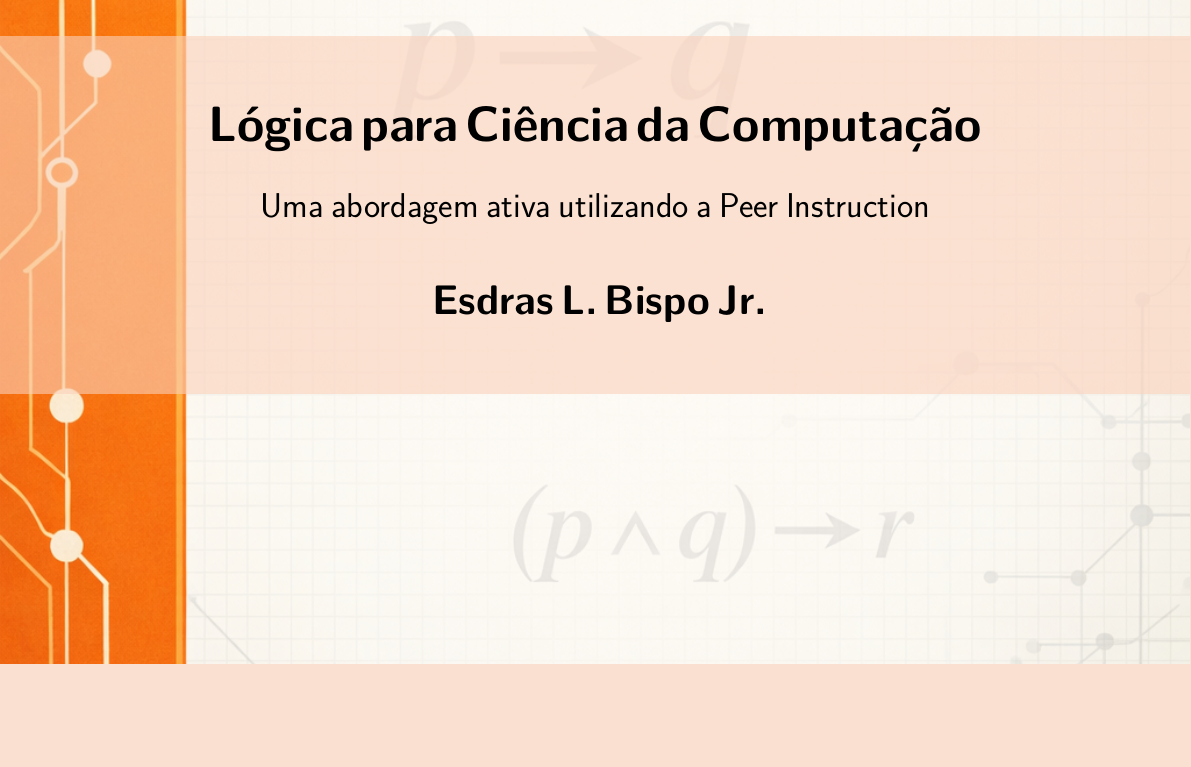
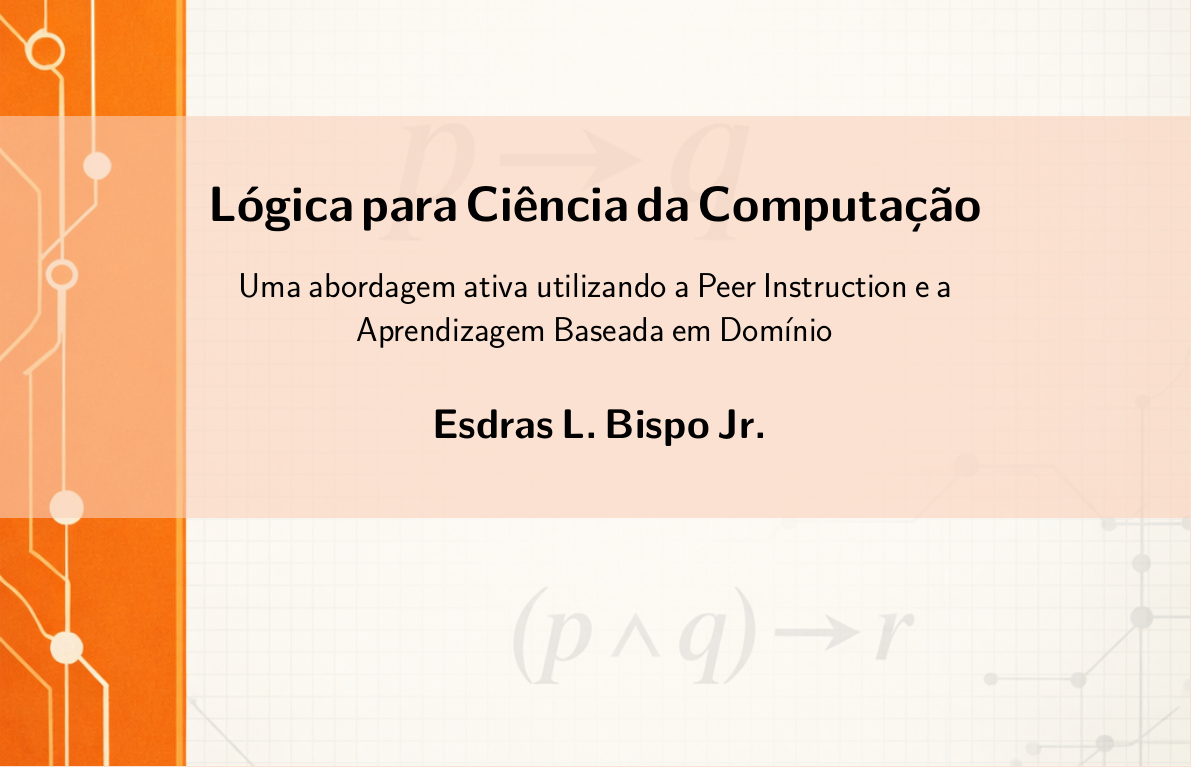
Before and after one commit to bispojr/logica, a LaTeX document (livro_em-construcao/main.tex, which reads livro_em-construcao/pre-textuais/02-pagina-titulo.tex): part of page 1 of 40 before the commit and part of page 1 of 36 after it, cut so that both start at the same text, the shorter picture padded with empty space. Compiled offline with pdfLaTeX.

Commit message:
feat: atualizar subtítulo da página de título no documento LaTeX

```diff
--- a/livro_em-construcao/pre-textuais/02-pagina-titulo.tex
+++ b/livro_em-construcao/pre-textuais/02-pagina-titulo.tex
@@ -8,7 +8,7 @@
 		\centering\sffamily % Font styling
 		{\Huge\bfseries Lógica para Ciência da Computação\par} % Book title
 		\vspace{16pt} % Vertical whitespace
-		{\LARGE Uma abordagem ativa utilizando a Peer Instruction\par} % Subtitle
+		{\LARGE Uma abordagem ativa utilizando a Peer Instruction e a \\Aprendizagem Baseada em Domínio\par} % Subtitle
 		\vspace{24pt} % Vertical whitespace
 		{\huge\bfseries Esdras L. Bispo Jr.\par} % Author name
 	}
```
Also changed, not shown: livro_em-construcao/main.tex (+2 -2 lines), livro_em-construcao/main.pdf.
